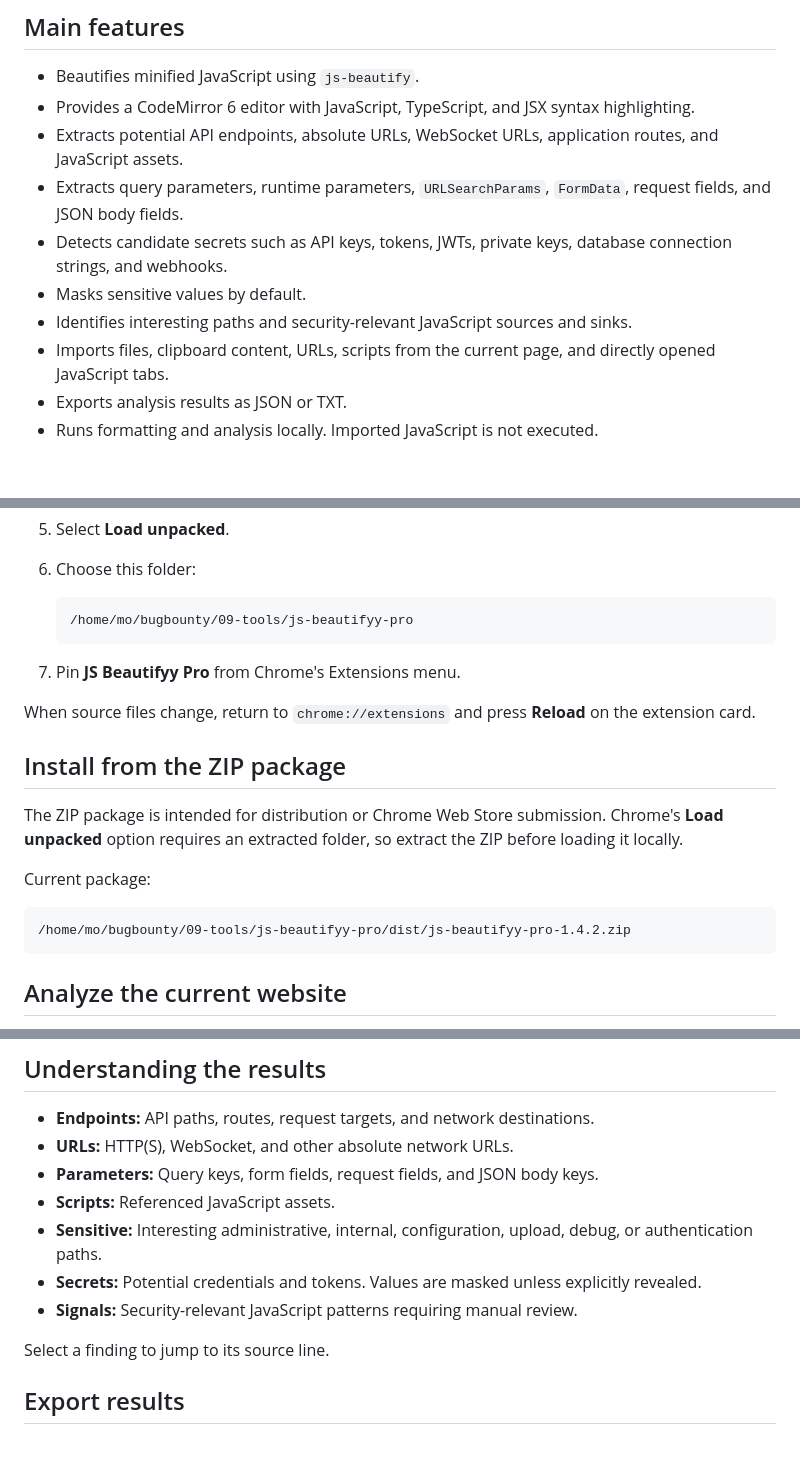
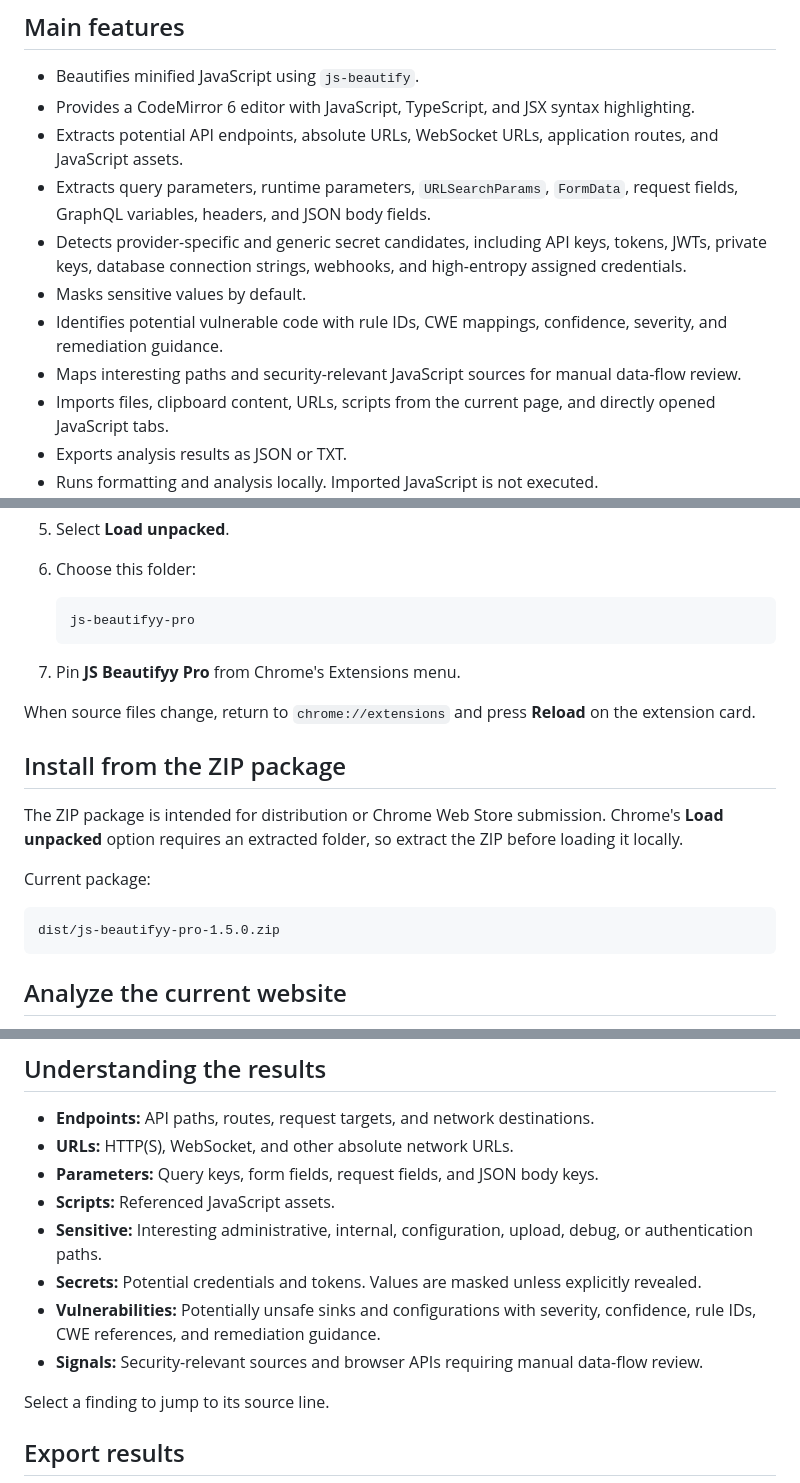
Before and after one commit to MrTester999/js-beautifyy-pro, a Markdown page: DOCUMENTATION.md, 3 parts joined by grey strips. Rendered like a GitHub page; blank space fills up the shorter version.

````diff
--- a/DOCUMENTATION.md
+++ b/DOCUMENTATION.md
@@ -7,10 +7,11 @@
 - Beautifies minified JavaScript using `js-beautify`.
 - Provides a CodeMirror 6 editor with JavaScript, TypeScript, and JSX syntax highlighting.
 - Extracts potential API endpoints, absolute URLs, WebSocket URLs, application routes, and JavaScript assets.
-- Extracts query parameters, runtime parameters, `URLSearchParams`, `FormData`, request fields, and JSON body fields.
-- Detects candidate secrets such as API keys, tokens, JWTs, private keys, database connection strings, and webhooks.
+- Extracts query parameters, runtime parameters, `URLSearchParams`, `FormData`, request fields, GraphQL variables, headers, and JSON body fields.
+- Detects provider-specific and generic secret candidates, including API keys, tokens, JWTs, private keys, database connection strings, webhooks, and high-entropy assigned credentials.
 - Masks sensitive values by default.
-- Identifies interesting paths and security-relevant JavaScript sources and sinks.
+- Identifies potential vulnerable code with rule IDs, CWE mappings, confidence, severity, and remediation guidance.
+- Maps interesting paths and security-relevant JavaScript sources for manual data-flow review.
 - Imports files, clipboard content, URLs, scripts from the current page, and directly opened JavaScript tabs.
 - Exports analysis results as JSON or TXT.
 - Runs formatting and analysis locally. Imported JavaScript is not executed.
@@ -33,7 +34,7 @@
 6. Choose this folder:
 
    ```text
-   /home/mo/bugbounty/09-tools/js-beautifyy-pro
+   js-beautifyy-pro
    ```
 
 7. Pin **JS Beautifyy Pro** from Chrome's Extensions menu.
@@ -47,7 +48,7 @@ The ZIP package is intended for distribution or Chrome Web Store submission. Chr
 Current package:
 
 ```text
-/home/mo/bugbounty/09-tools/js-beautifyy-pro/dist/js-beautifyy-pro-1.4.2.zip
+dist/js-beautifyy-pro-1.5.0.zip
 ```
 
 ## Analyze the current website
@@ -113,7 +114,8 @@ Remote fetching omits cookies and bypasses the browser cache. For an authenticat
 - **Scripts:** Referenced JavaScript assets.
 - **Sensitive:** Interesting administrative, internal, configuration, upload, debug, or authentication paths.
 - **Secrets:** Potential credentials and tokens. Values are masked unless explicitly revealed.
-- **Signals:** Security-relevant JavaScript patterns requiring manual review.
+- **Vulnerabilities:** Potentially unsafe sinks and configurations with severity, confidence, rule IDs, CWE references, and remediation guidance.
+- **Signals:** Security-relevant sources and browser APIs requiring manual data-flow review.
 
 Select a finding to jump to its source line.
 
````
Also changed, not shown: CHANGELOG.md (added, +30 -0 lines), README.md (+12 -9 lines), screenshots/js-beautifyy-popup.png, screenshots/js-beautifyy-workspace.png, 12 other files.
